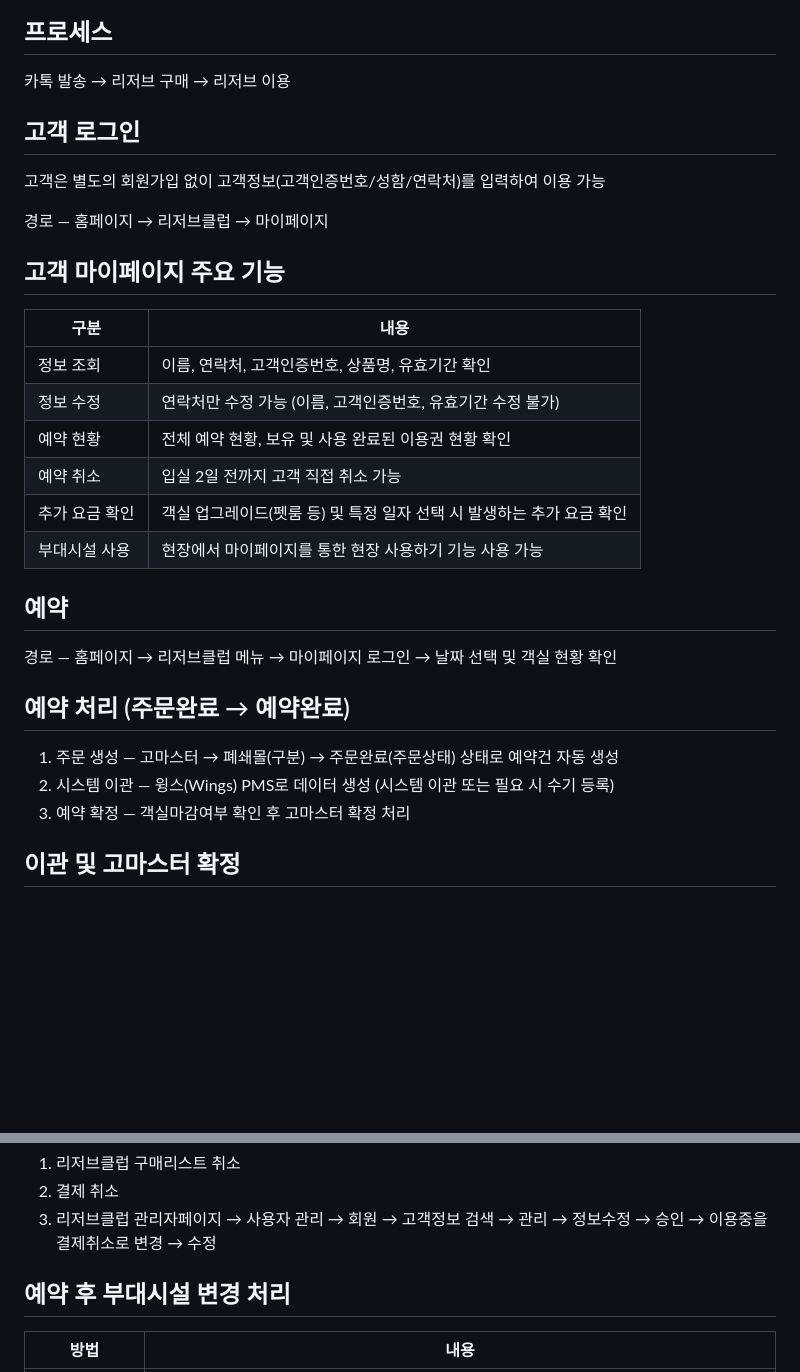
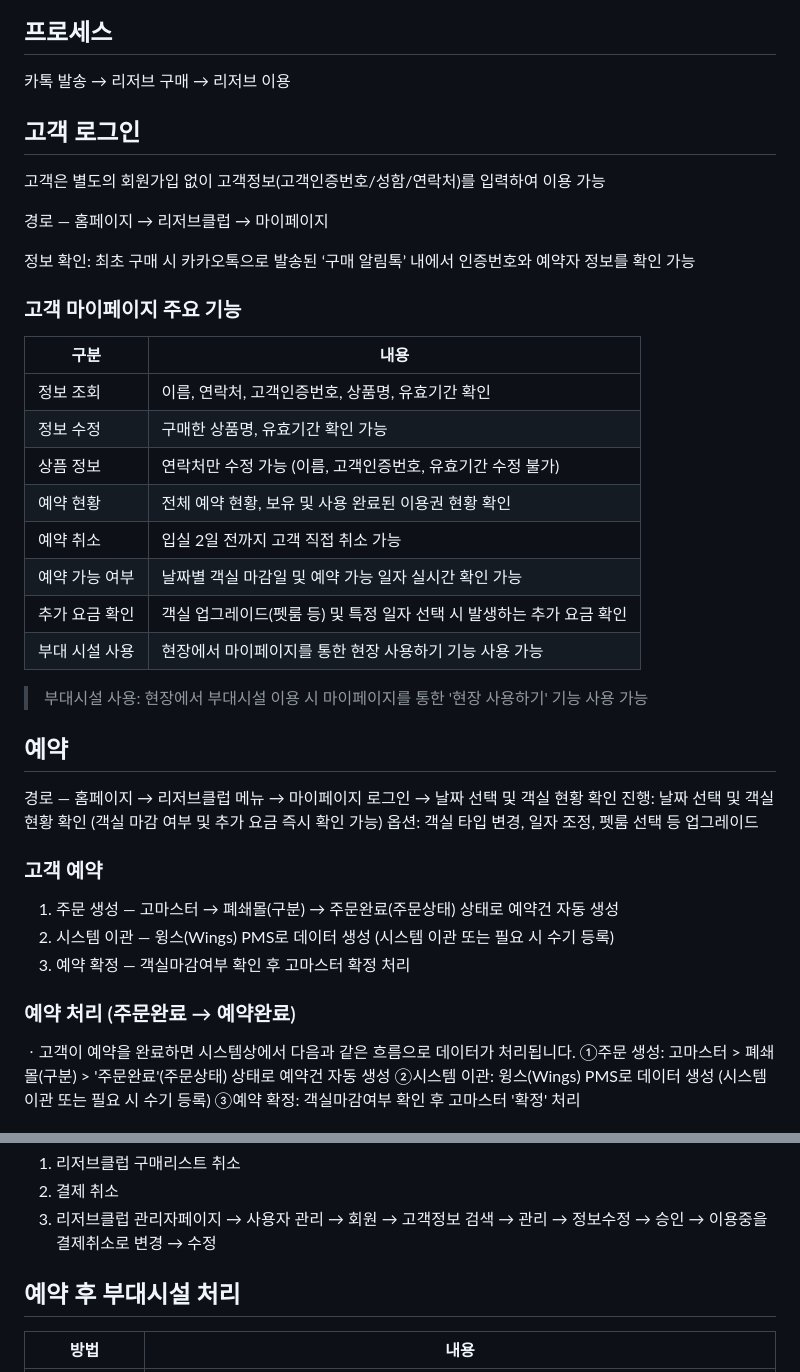
Before and after one commit to clovere7-gif/travel2-manual, a Markdown page: content/reserve-qna.md, 2 parts joined by grey strips. Rendered like a GitHub page; blank space fills up the shorter version.

```diff
--- a/content/reserve-qna.md
+++ b/content/reserve-qna.md
@@ -3,7 +3,6 @@
 ## 프로세스
 
 카톡 발송 → 리저브 구매 → 리저브 이용
-
 
 ## 고객 로그인
 
@@ -11,30 +10,39 @@
 
 경로 — 홈페이지 → 리저브클럽 → 마이페이지
 
+정보 확인: 최초 구매 시 카카오톡으로 발송된 ‘구매 알림톡’ 내에서 인증번호와 예약자 정보를 확인 가능
 
-## 고객 마이페이지 주요 기능
+### 고객 마이페이지 주요 기능
 
 | 구분 | 내용 |
 |------|------|
 | 정보 조회 | 이름, 연락처, 고객인증번호, 상품명, 유효기간 확인 |
-| 정보 수정 | 연락처만 수정 가능 (이름, 고객인증번호, 유효기간 수정 불가) |
+| 정보 수정 | 구매한 상품명, 유효기간 확인 가능 |
+| 상픔 정보 | 연락처만 수정 가능 (이름, 고객인증번호, 유효기간 수정 불가) |
 | 예약 현황 | 전체 예약 현황, 보유 및 사용 완료된 이용권 현황 확인 |
 | 예약 취소 | 입실 2일 전까지 고객 직접 취소 가능 |
+| 예약 가능 여부 | 날짜별 객실 마감일 및 예약 가능 일자 실시간 확인 가능 |
 | 추가 요금 확인 | 객실 업그레이드(펫룸 등) 및 특정 일자 선택 시 발생하는 추가 요금 확인 |
-| 부대시설 사용 | 현장에서 마이페이지를 통한 현장 사용하기 기능 사용 가능 |
+| 부대 시설 사용 | 현장에서 마이페이지를 통한 현장 사용하기 기능 사용 가능 |
 
+> 부대시설 사용: 현장에서 부대시설 이용 시 마이페이지를 통한 '현장 사용하기' 기능 사용 가능
 
 ## 예약
 
 경로 — 홈페이지 → 리저브클럽 메뉴 → 마이페이지 로그인 → 날짜 선택 및 객실 현황 확인
+진행: 날짜 선택 및 객실 현황 확인 (객실 마감 여부 및 추가 요금 즉시 확인 가능)
+옵션: 객실 타입 변경, 일자 조정, 펫룸 선택 등 업그레이드
 
-
-## 예약 처리 (주문완료 → 예약완료)
+### 고객 예약
 
 1. 주문 생성 — 고마스터 → 폐쇄몰(구분) → 주문완료(주문상태) 상태로 예약건 자동 생성
 2. 시스템 이관 — 윙스(Wings) PMS로 데이터 생성 (시스템 이관 또는 필요 시 수기 등록)
 3. 예약 확정 — 객실마감여부 확인 후 고마스터 확정 처리
 
+### 예약 처리 (주문완료 → 예약완료)
 
-## 이관 및 고마스터 확정
+ㆍ고객이 예약을 완료하면 시스템상에서 다음과 같은 흐름으로 데이터가 처리됩니다.
+①주문 생성: 고마스터 > 폐쇄몰(구분) > '주문완료'(주문상태) 상태로 예약건 자동 생성
+②시스템 이관: 윙스(Wings) PMS로 데이터 생성 (시스템 이관 또는 필요 시 수기 등록)
+③예약 확정: 객실마감여부 확인 후 고마스터 '확정' 처리
 
@@ -153,7 +164,7 @@
 3. 리저브클럽 관리자페이지 → 사용자 관리 → 회원 → 고객정보 검색 → 관리 → 정보수정 → 승인 → 이용중을 결제취소로 변경 → 수정
 
 
-## 예약 후 부대시설 변경 처리
+## 예약 후 부대시설 처리
 
 | 방법 | 내용 |
 |------|------|
```
Also changed, not shown: other parts of content/reserve-qna.md (+4 -1 lines).
